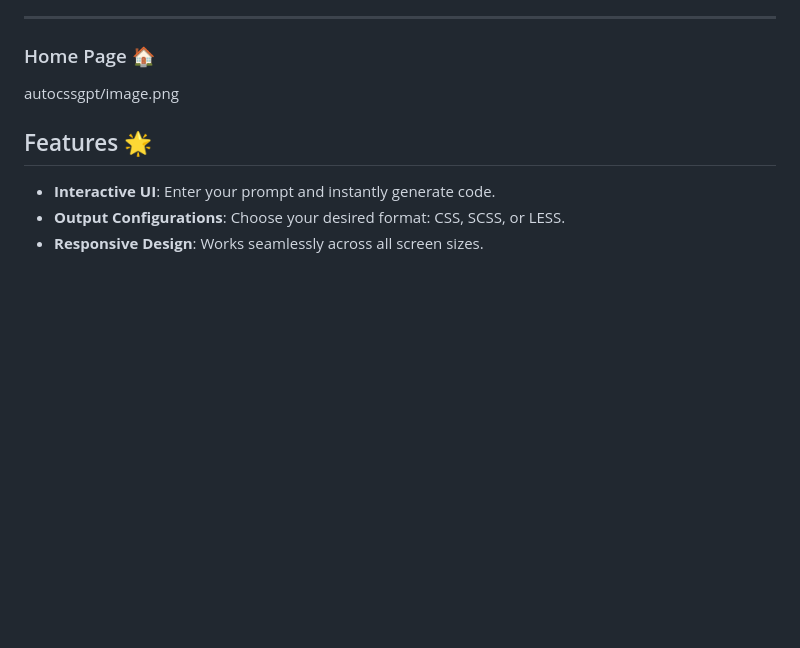
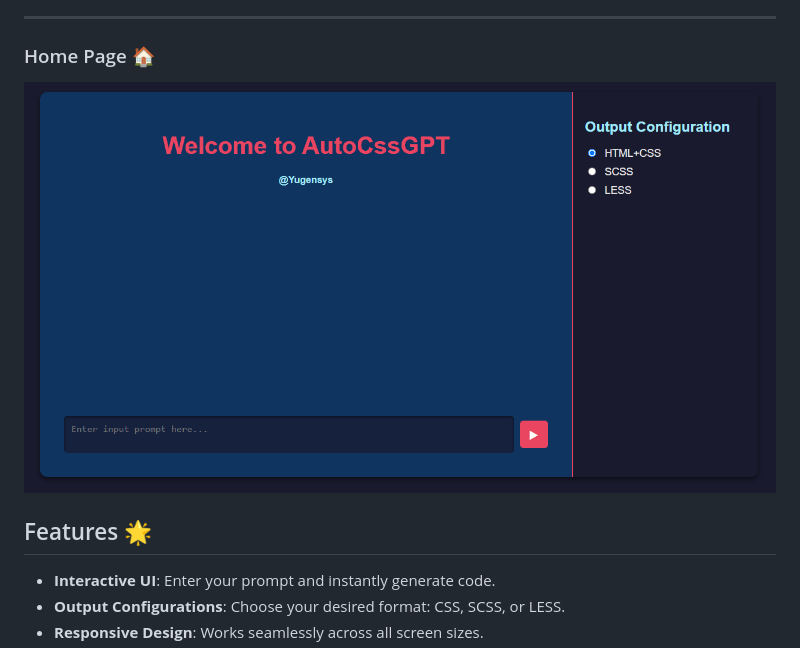
Before and after one commit to mightyshibbu/AutoCssGPT, a Markdown page: README.md, the part around the change. Rendered like a GitHub page; blank space fills up the shorter version.

```diff
--- a/README.md
+++ b/README.md
@@ -5,7 +5,7 @@ AutoCSS-GPT is a Django web application that generates CSS and HTML code from us
 ---
 
 ### Home Page 🏠
-autocssgpt/image.png
+![Home Page Screenshot](autocssgpt/image.png)
 
 ## Features 🌟
 
```
